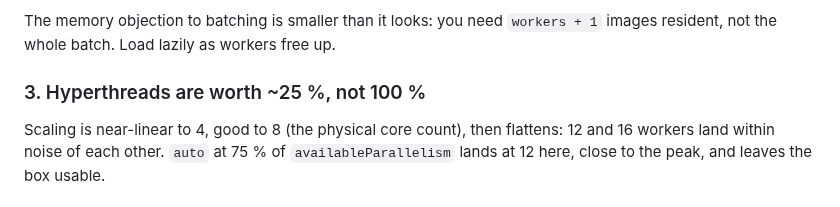
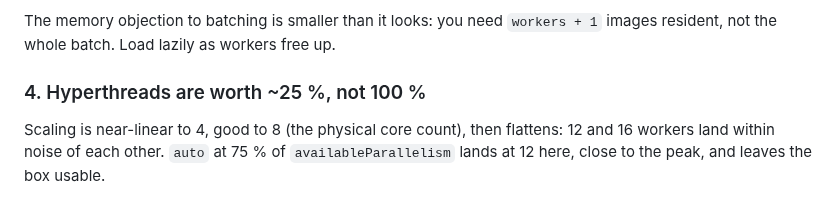
Before and after one commit to glennwilton/jsColorEngine, a Markdown page: bench/multicore_poc/README.md, the part around the change. Rendered like a GitHub page.

```diff
--- a/bench/multicore_poc/README.md
+++ b/bench/multicore_poc/README.md
@@ -92,7 +92,7 @@ The memory objection to batching is smaller than it looks: you need
 `workers + 1` images resident, not the whole batch. Load lazily as workers
 free up.
 
-### 3. Hyperthreads are worth ~25 %, not 100 %
+### 4. Hyperthreads are worth ~25 %, not 100 %
 
 Scaling is near-linear to 4, good to 8 (the physical core count), then
 flattens: 12 and 16 workers land within noise of each other. `auto` at 75 %
```
Also changed, not shown: docs/deepdive/multicore.md (+12 -7 lines).
